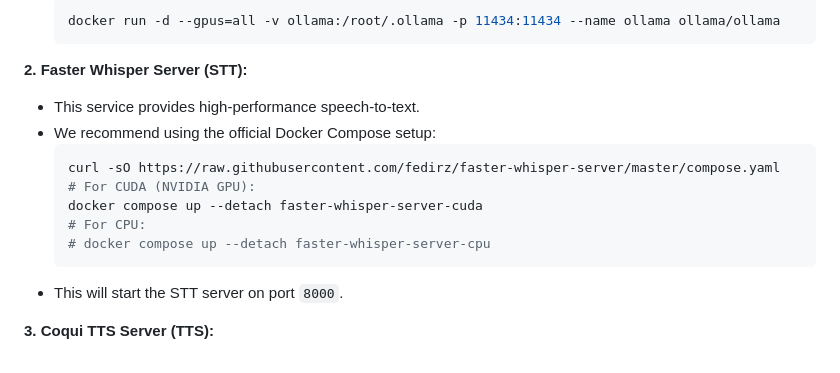
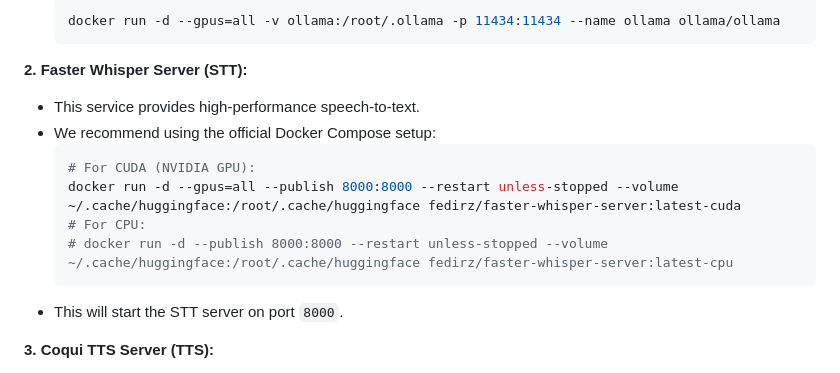
Before and after one commit to bhardwajRahul/Chanakya-Local-Friend, a Markdown page: docs/getting-started.md, the part around the change. GitHub-like rendering.

````diff
--- a/docs/getting-started.md
+++ b/docs/getting-started.md
@@ -40,11 +40,10 @@ Before you run Chanakya, you must have the dependent services (Ollama, STT, and
 - This service provides high-performance speech-to-text.
 - We recommend using the official Docker Compose setup:
   ```bash
-  curl -sO https://raw.githubusercontent.com/fedirz/faster-whisper-server/master/compose.yaml
   # For CUDA (NVIDIA GPU):
-  docker compose up --detach faster-whisper-server-cuda
+  docker run -d --gpus=all --publish 8000:8000 --restart unless-stopped --volume ~/.cache/huggingface:/root/.cache/huggingface fedirz/faster-whisper-server:latest-cuda
   # For CPU:
-  # docker compose up --detach faster-whisper-server-cpu
+  # docker run -d --publish 8000:8000 --restart unless-stopped --volume ~/.cache/huggingface:/root/.cache/huggingface fedirz/faster-whisper-server:latest-cpu
   ```
 - This will start the STT server on port `8000`.
 
````
